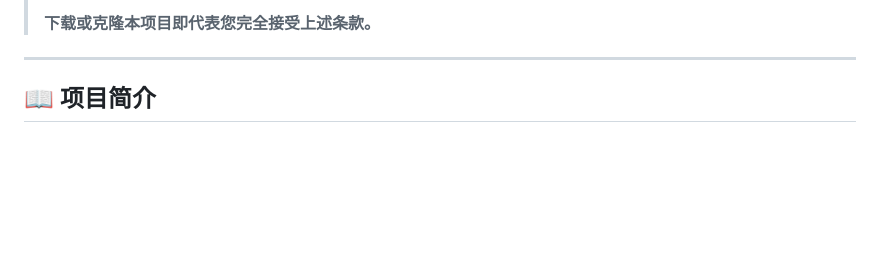
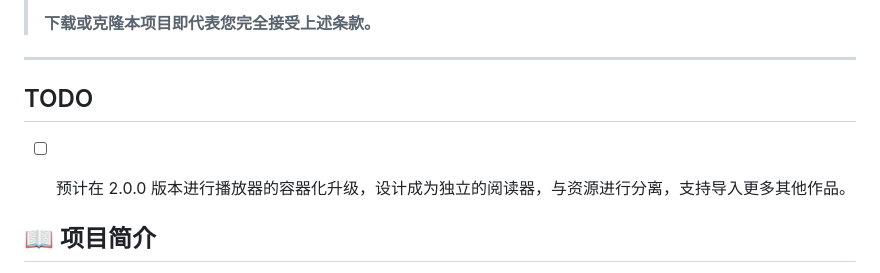
Before and after one commit to candicandi/Hongbaoshu, a Markdown page: README.md, the part around the change. Drawn GitHub-style; blank space fills up the shorter version.

Commit message:
更新 readme

```diff
--- a/README.md
+++ b/README.md
@@ -15,6 +15,9 @@
 > **下载或克隆本项目即代表您完全接受上述条款。**
 
 ---
+## TODO
+- [ ] 预计在 2.0.0 版本进行播放器的容器化升级，设计成为独立的阅读器，与资源进行分离，支持导入更多其他作品。
+
 
 ## 📖 项目简介
 
```
